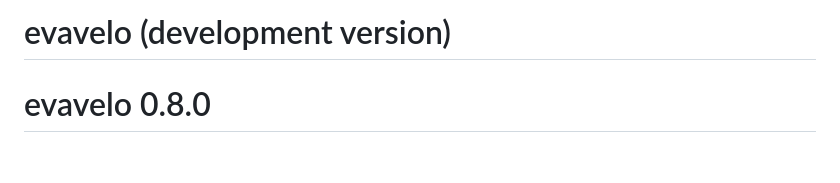
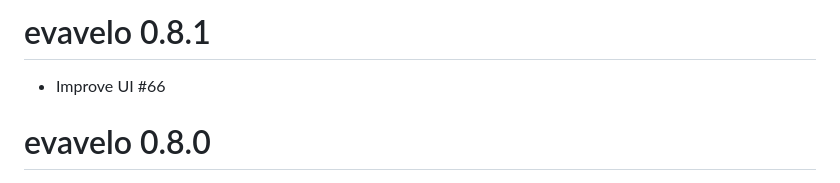
Before and after one commit to JMPivette/evavelo, a Markdown page: NEWS.md, the part around the change. GitHub-like rendering; blank space fills up the shorter version.

Commit message:
Increment version number

```diff
--- a/NEWS.md
+++ b/NEWS.md
@@ -1,4 +1,6 @@
-# evavelo (development version)
+# evavelo 0.8.1
+
+- Improve UI #66
 
 # evavelo 0.8.0
 
```
Also changed, not shown: man/figures/eva-scan-ui.png, 1 other file.
